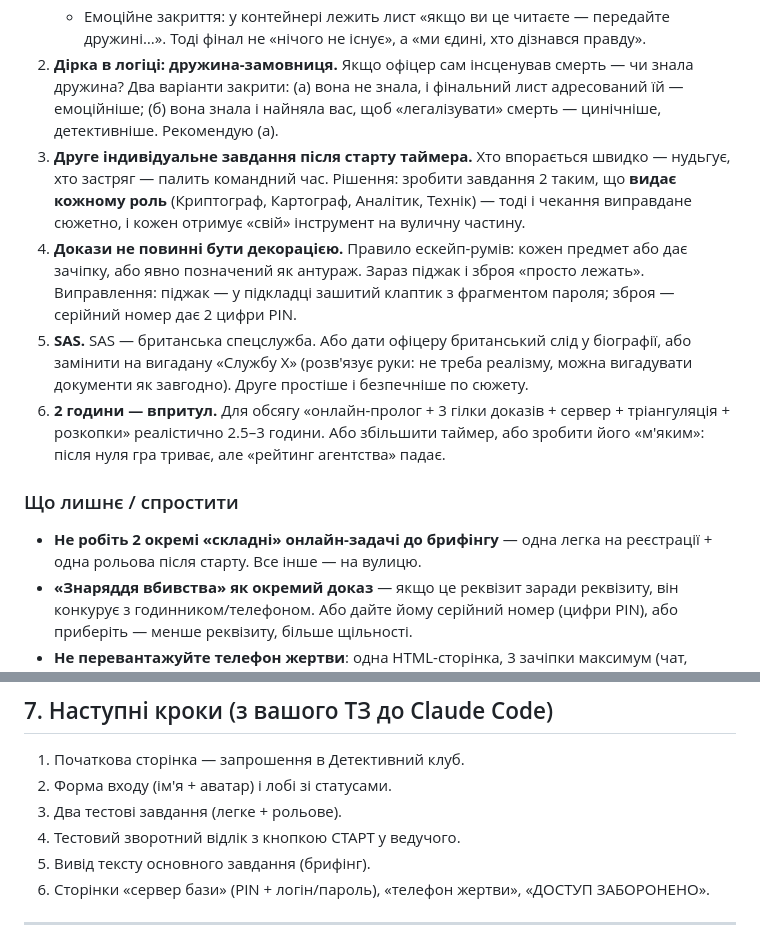
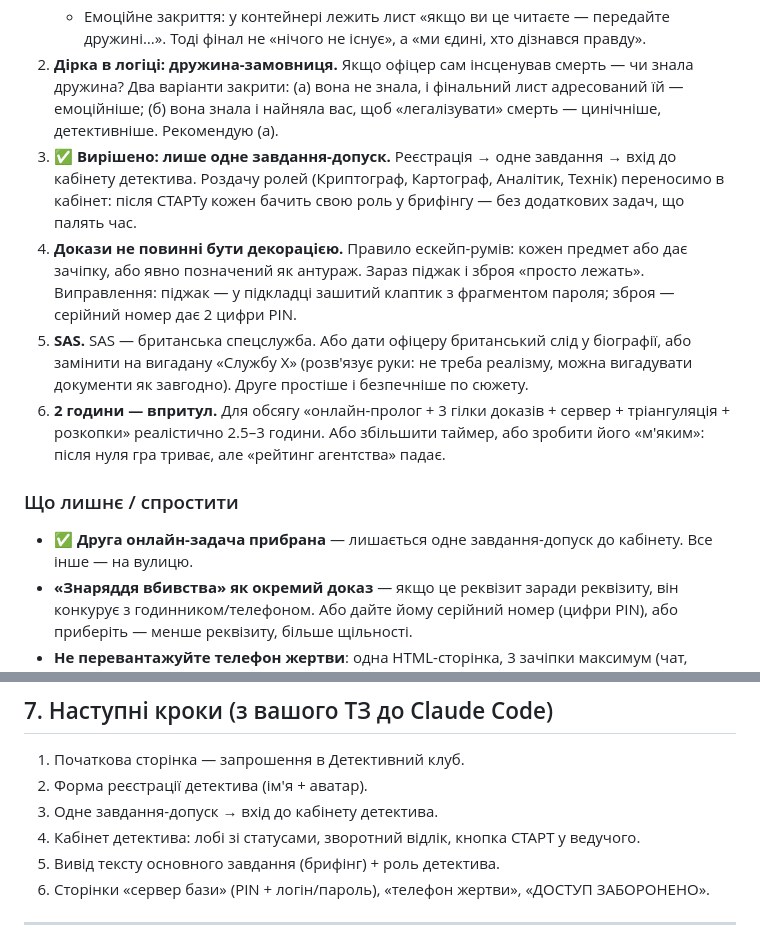
Before and after one commit to sanchezsuper/Detective-Club-v3, a Markdown page: docs/QUEST_PLAN.md, 2 parts joined by grey strips. Drawn GitHub-style.

Commit message:
Спростити онлайн-етап: одне завдання-допуск до кабінету детектива
Co-Authored-By: Claude Fable 5 <noreply@anthropic.com>
Claude-Session: https://claude.ai/code/session_01Egbb1QZA23nT1FLr9Hjpcj

```diff
--- a/docs/QUEST_PLAN.md
+++ b/docs/QUEST_PLAN.md
@@ -31,14 +31,14 @@
    - Обов'язковий ранній форшадовінг (рушниця Чехова): **годинник зупинився саме на часі нещасного випадку** — гравці зрозуміють це ретроспективно і отримають «вау» замість «що це було».
    - Емоційне закриття: у контейнері лежить лист «якщо ви це читаєте — передайте дружині…». Тоді фінал не «нічого не існує», а «ми єдині, хто дізнався правду».
 2. **Дірка в логіці: дружина-замовниця.** Якщо офіцер сам інсценував смерть — чи знала дружина? Два варіанти закрити: (а) вона не знала, і фінальний лист адресований їй — емоційніше; (б) вона знала і найняла вас, щоб «легалізувати» смерть — цинічніше, детективніше. Рекомендую (а).
-3. **Друге індивідуальне завдання після старту таймера.** Хто впорається швидко — нудьгує, хто застряг — палить командний час. Рішення: зробити завдання 2 таким, що **видає кожному роль** (Криптограф, Картограф, Аналітик, Технік) — тоді і чекання виправдане сюжетно, і кожен отримує «свій» інструмент на вуличну частину.
+3. ✅ **Вирішено: лише одне завдання-допуск.** Реєстрація → одне завдання → вхід до кабінету детектива. Роздачу ролей (Криптограф, Картограф, Аналітик, Технік) переносимо в кабінет: після СТАРТу кожен бачить свою роль у брифінгу — без додаткових задач, що палять час.
 4. **Докази не повинні бути декорацією.** Правило ескейп-румів: кожен предмет або дає зачіпку, або явно позначений як антураж. Зараз піджак і зброя «просто лежать». Виправлення: піджак — у підкладці зашитий клаптик з фрагментом пароля; зброя — серійний номер дає 2 цифри PIN.
 5. **SAS.** SAS — британська спецслужба. Або дати офіцеру британський слід у біографії, або замінити на вигадану «Службу Х» (розв'язує руки: не треба реалізму, можна вигадувати документи як завгодно). Друге простіше і безпечніше по сюжету.
 6. **2 години — впритул.** Для обсягу «онлайн-пролог + 3 гілки доказів + сервер + тріангуляція + розкопки» реалістично 2.5–3 години. Або збільшити таймер, або зробити його «м'яким»: після нуля гра триває, але «рейтинг агентства» падає.
 
 ### Що лишнє / спростити
 
-- **Не робіть 2 окремі «складні» онлайн-задачі до брифінгу** — одна легка на реєстрації + одна рольова після старту. Все інше — на вулицю.
+- ✅ **Друга онлайн-задача прибрана** — лишається одне завдання-допуск до кабінету. Все інше — на вулицю.
 - **«Знаряддя вбивства» як окремий доказ** — якщо це реквізит заради реквізиту, він конкурує з годинником/телефоном. Або дайте йому серійний номер (цифри PIN), або приберіть — менше реквізиту, більше щільності.
 - **Не перевантажуйте телефон жертви**: одна HTML-сторінка, 3 зачіпки максимум (чат, пропущений дзвінок, нотатка). Більше — гравці загрузнуть.
 
@@ -131,10 +131,10 @@ flowchart TD
 ## 7. Наступні кроки (з вашого ТЗ до Claude Code)
 
 1. Початкова сторінка — запрошення в Детективний клуб.
-2. Форма входу (ім'я + аватар) і лобі зі статусами.
-3. Два тестові завдання (легке + рольове).
-4. Тестовий зворотний відлік з кнопкою СТАРТ у ведучого.
-5. Вивід тексту основного завдання (брифінг).
+2. Форма реєстрації детектива (ім'я + аватар).
+3. Одне завдання-допуск → вхід до кабінету детектива.
+4. Кабінет детектива: лобі зі статусами, зворотний відлік, кнопка СТАРТ у ведучого.
+5. Вивід тексту основного завдання (брифінг) + роль детектива.
 6. Сторінки «сервер бази» (PIN + логін/пароль), «телефон жертви», «ДОСТУП ЗАБОРОНЕНО».
 
 ---
```
Also changed, not shown: other parts of docs/QUEST_PLAN.md (+5 -5 lines).
